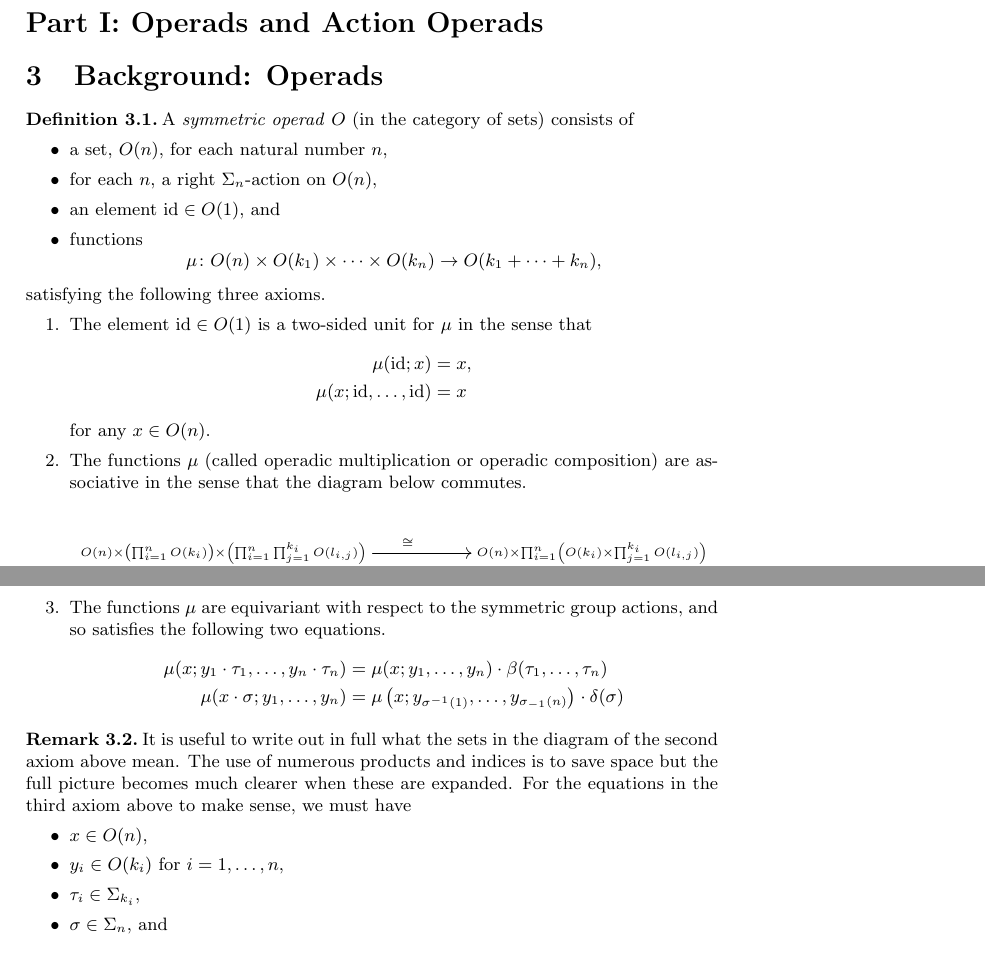
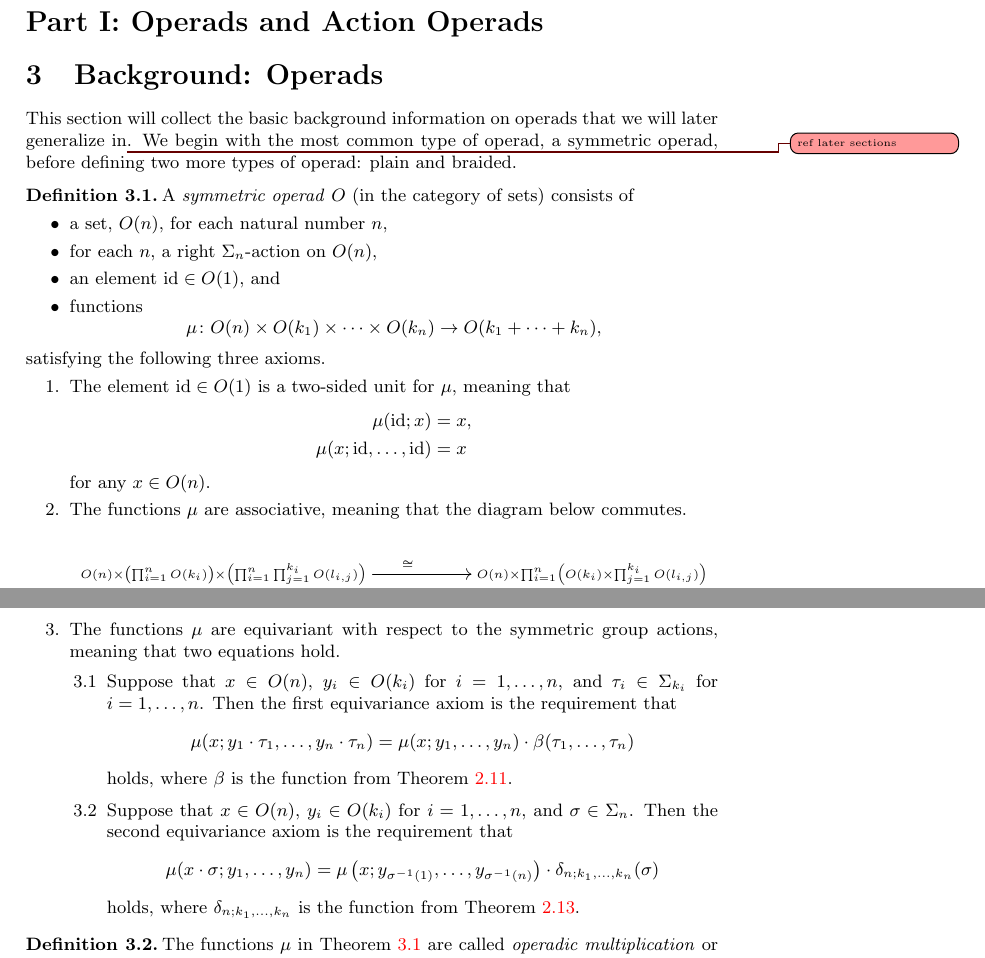
Before and after one commit to nickgurski/action_operads, a LaTeX document (paper/operads_paper-v2.tex, which reads paper/v2p1.tex): two parts of pages 8 and 9 of 86 before the commit and two parts of pages 8 and 9 of 87 after it, joined at a grey line, cut so that both start at the same text. Compiled offline with pdfLaTeX.

Commit message:
starting sec3

```diff
--- a/paper/v2p1.tex
+++ b/paper/v2p1.tex
@@ -246,9 +246,11 @@ f(1^A) & = 1^B.
 
 \artpart{Operads and Action Operads}
 
-\section{Background: Operads}
-
-\begin{Defi}
+\section{Background: Operads}\label{sec:back-op}
+
+This section will collect the basic background information on operads that we will later generalize in\ngnote{ref later sections}. We begin with the most common type of operad, a symmetric operad, before defining two more types of operad: plain and braided.
+
+\begin{Defi}\label{Defi:sym-op}
 A \textit{symmetric operad} $O$ (in the category of sets) consists of
 \begin{itemize}
 \item a set, $O(n)$, for each natural number $n$,
@@ -261,13 +263,13 @@ A \textit{symmetric operad} $O$ (in the category of sets) consists of
 \end{itemize}
 satisfying the following three axioms.
 \begin{enumerate}
-\item The element $\id \in O(1)$ is a two-sided unit for $\mu$ in the sense that
+\item The element $\id \in O(1)$ is a two-sided unit for $\mu$, meaning that
   \begin{align*}
     \mu(\id;x) &= x,\\
     \mu(x;\id,\ldots,\id) &= x
   \end{align*}
 for any $x \in O(n)$.
-\item The functions $\mu$ (called operadic multiplication or operadic composition) are associative in the sense that the diagram below commutes.
+\item The functions $\mu$ are associative, meaning that the diagram below commutes.
 % \[
 % \xy
 % (0,0)*+{\scriptstyle O(n) \times O(k_{1}) \times \cdots \times O(k_{n}) \times O(l_{1,1}) \times \cdots \times O(l_{{1},k_{1}}) \times \cdots \times O(l_{n,1}) \times \cdots \times O(l_{{n},k_{n}})} ="00";
@@ -300,23 +302,38 @@ for any $x \in O(n)$.
     \endxy
   \]
 
-\item The functions $\mu$ are equivariant with respect to the symmetric group actions, and so satisfies the following two equations.
-  \begin{align*}
-    \mu(x;y_1 \cdot \tau_1,\ldots,y_n \cdot \tau_n) &= \mu(x;y_1,\ldots,y_n)\cdot \beta(\tau_1,\ldots,\tau_n)\\
-    \mu(x \cdot \sigma; y_1, \ldots, y_n) &= \mu\left(x;y_{\sigma^{-1}(1)},\ldots,y_{\sigma_{-1}(n)}\right)\cdot \delta(\sigma)
-  \end{align*}
-  % \begin{align*}
-  %   \mu(x;y_1 \cdot \tau_1,\ldots,y_n \cdot \tau_n) &= \mu(x;y_1,\ldots,y_n)\cdot(\tau_1 \oplus \ldots \oplus \tau_n)\\
-  %   \mu(x \cdot \sigma; y_1, \ldots, y_n) &= \mu\left(x;y_{\sigma^{-1}(1)},\ldots,y_{\sigma_{-1}(n)}\right)\cdot \sigma^+
-  % \end{align*}
+\item The functions $\mu$ are equivariant with respect to the symmetric group actions, meaning that two equations hold.
+\begin{itemize}
+\item[3.1] Suppose that $x \in O(n)$, $y_i \in O(k_i)$ for $i = 1, \ldots, n$, and $\tau_i \in \Sigma_{k_i}$ for  $i = 1, \ldots, n$. Then the first equivariance axiom is the requirement that
+\[
+\mu(x;y_1 \cdot \tau_1,\ldots,y_n \cdot \tau_n) = \mu(x;y_1,\ldots,y_n)\cdot \beta(\tau_1,\ldots,\tau_n)
+\]
+holds, where $\beta$ is the function from \cref{Defi:beta-s}.
+\end{itemize}
+\begin{itemize}
+\item[3.2] Suppose that  $x \in O(n)$, $y_i \in O(k_i)$ for $i = 1, \ldots, n$, and $\sigma \in \Sigma_{n}$.
+Then the second equivariance axiom is the requirement that
+\[
+ \mu(x \cdot \sigma; y_1, \ldots, y_n) = \mu\left(x;y_{\sigma^{-1}(1)},\ldots,y_{\sigma^{-1}(n)}\right)\cdot \delta_{n; k_1, \ldots, k_n}(\sigma)
+\]
+holds, where $\delta_{n; k_1, \ldots, k_n}$ is the function from \cref{Defi:delta-s}.
+\end{itemize}
+%
+%the following two equations hold.
+%  \begin{align*}
+%    \mu(x;y_1 \cdot \tau_1,\ldots,y_n \cdot \tau_n) &= \mu(x;y_1,\ldots,y_n)\cdot \beta(\tau_1,\ldots,\tau_n)\\
+%    \mu(x \cdot \sigma; y_1, \ldots, y_n) &= \mu\left(x;y_{\sigma^{-1}(1)},\ldots,y_{\sigma^{-1}(n)}\right)\cdot \delta(\sigma)
+%  \end{align*}
+%  % \begin{align*}
+%  %   \mu(x;y_1 \cdot \tau_1,\ldots,y_n \cdot \tau_n) &= \mu(x;y_1,\ldots,y_n)\cdot(\tau_1 \oplus \ldots \oplus \tau_n)\\
+%  %   \mu(x \cdot \sigma; y_1, \ldots, y_n) &= \mu\left(x;y_{\sigma^{-1}(1)},\ldots,y_{\sigma_{-1}(n)}\right)\cdot \sigma^+
+%  % \end{align*}
+%  For the first equation above, we
 \end{enumerate}
 \end{Defi}
 
-\begin{rem}\label{Rem:sigma_conditions}
-It is useful to write out in full what the sets in the diagram of the second axiom above mean. The use of numerous products and indices is to save space but the full picture becomes much clearer when these are expanded. For the equations in the third axiom above to make sense, we must have
-\begin{itemize}
-\item $x \in O(n)$,
-\item $y_{i} \in O(k_{i})$ for $i=1, \ldots, n$,
-\item $\tau_{i} \in \Sigma_{k_{i}}$,
-\item $\sigma \in \Sigma_{n}$, and
-\item $\beta(\tau_1,\ldots,\tau_n), \delta(\sigma) \in \Sigma_{k_1 + \ldots + k_n}$ as described in \cref{conv1} \eqref{conv:beta_delta}.
+\begin{Defi}\label{Defi:operadic-mult}
+The functions $\mu$ in \cref{Defi:sym-op} are called \emph{operadic multiplication} or \emph{operadic composition} maps.
+\end{Defi}
+
+\begin{rem}\label{rem:op-def}
```
Also changed, not shown: paper/operads_paper-v2.tex (+13 -1 lines), paper/operads_paper-v2.pdf, paper/v2p1.tex (85 more changed lines).
